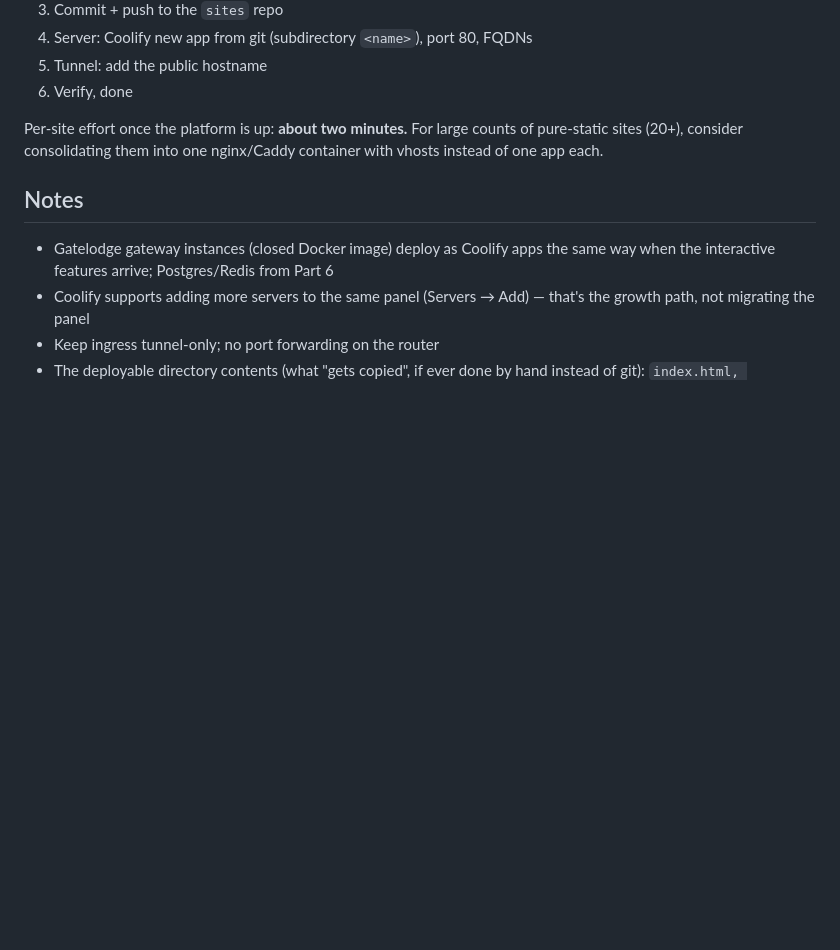
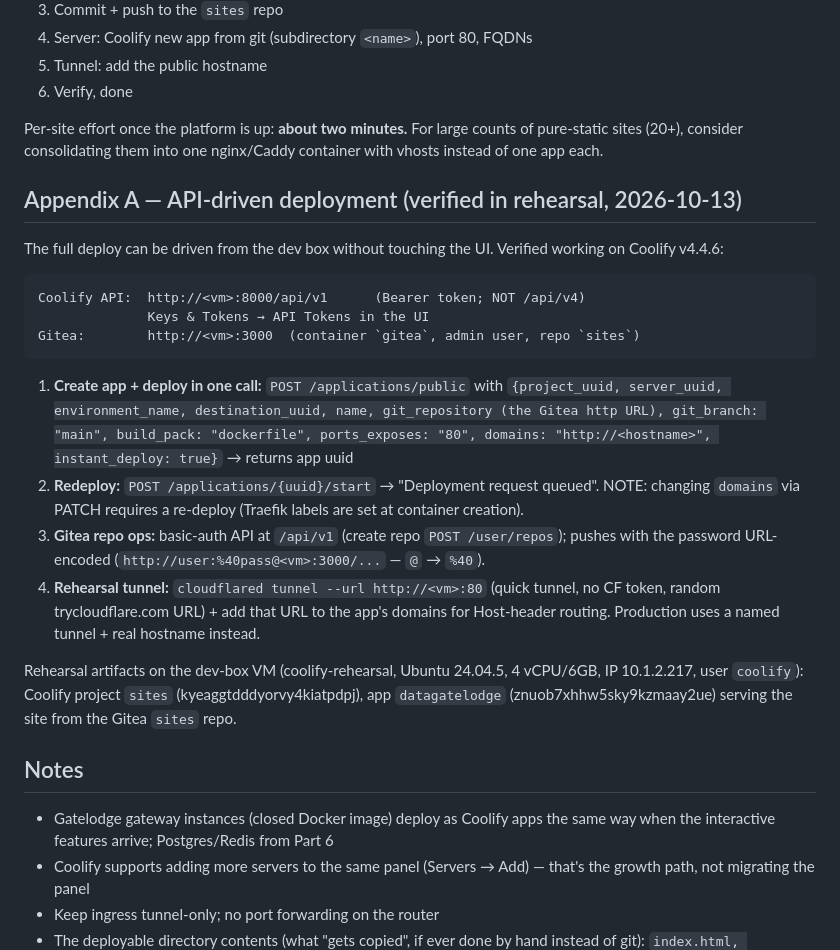
Before and after one commit to XSTechnology/gatelodge-enterprise, a Markdown page: sites/RUNBOOK.md, the part around the change. GitHub-like rendering; blank space fills up the shorter version.

Commit message:
Runbook: API-driven deployment appendix (verified in full rehearsal on the dev-box VM 2026-10-13 — Coolify v4.4.6 + Gitea + Traefik + quick tunnel, all paths 200 from public internet)

````diff
--- a/sites/RUNBOOK.md
+++ b/sites/RUNBOOK.md
@@ -112,6 +112,38 @@ Per-site effort once the platform is up: **about two minutes.**
 For large counts of pure-static sites (20+), consider consolidating them into
 one nginx/Caddy container with vhosts instead of one app each.
 
+## Appendix A — API-driven deployment (verified in rehearsal, 2026-10-13)
+
+The full deploy can be driven from the dev box without touching the UI.
+Verified working on Coolify v4.4.6:
+
+```
+Coolify API:  http://<vm>:8000/api/v1      (Bearer token; NOT /api/v4)
+              Keys & Tokens → API Tokens in the UI
+Gitea:        http://<vm>:3000  (container `gitea`, admin user, repo `sites`)
+```
+
+1. **Create app + deploy in one call:**
+   `POST /applications/public` with `{project_uuid, server_uuid,
+   environment_name, destination_uuid, name, git_repository (the Gitea http
+   URL), git_branch: "main", build_pack: "dockerfile", ports_exposes: "80",
+   domains: "http://<hostname>", instant_deploy: true}` → returns app uuid
+2. **Redeploy:** `POST /applications/{uuid}/start` → "Deployment request
+   queued". NOTE: changing `domains` via PATCH requires a re-deploy
+   (Traefik labels are set at container creation).
+3. **Gitea repo ops:** basic-auth API at `/api/v1` (create repo
+   `POST /user/repos`); pushes with the password URL-encoded
+   (`http://user:%40pass@<vm>:3000/...` — `@` → `%40`).
+4. **Rehearsal tunnel:** `cloudflared tunnel --url http://<vm>:80` (quick
+   tunnel, no CF token, random trycloudflare.com URL) + add that URL to the
+   app's domains for Host-header routing. Production uses a named tunnel +
+   real hostname instead.
+
+Rehearsal artifacts on the dev-box VM (coolify-rehearsal, Ubuntu 24.04.5,
+4 vCPU/6GB, IP 10.1.2.217, user `coolify`): Coolify project `sites`
+(kyeaggtdddyorvy4kiatpdpj), app `datagatelodge`
+(znuob7xhhw5sky9kzmaay2ue) serving the site from the Gitea `sites` repo.
+
 ## Notes
 
 - Gatelodge gateway instances (closed Docker image) deploy as Coolify apps the
````
